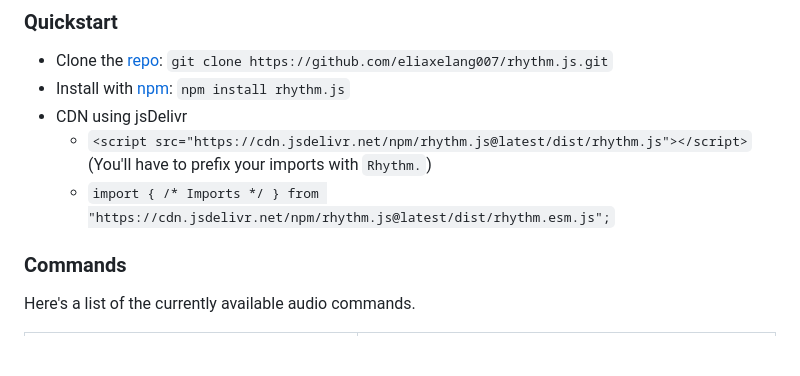
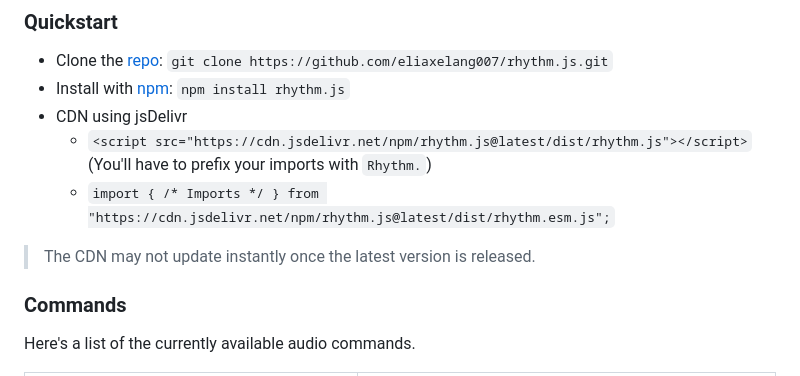
Before and after one commit to eliaxelang007/rhythm.js, a Markdown page: README.md, the part around the change. Rendered like a GitHub page; blank space fills up the shorter version.

Commit message:
added notice about CDN

```diff
--- a/README.md
+++ b/README.md
@@ -20,6 +20,7 @@ Find it on [npm](https://www.npmjs.com/package/rhythm.js) and [GitHub](https://g
 * CDN using jsDelivr
   * `<script src="https://cdn.jsdelivr.net/npm/rhythm.js@latest/dist/rhythm.js"></script>` <br/> (You'll have to prefix your imports with `Rhythm.`)
   * `import { /* Imports */ } from "https://cdn.jsdelivr.net/npm/rhythm.js@latest/dist/rhythm.esm.js";`
+> The CDN may not update instantly once the latest version is released.
 
 ### Commands
 
```
